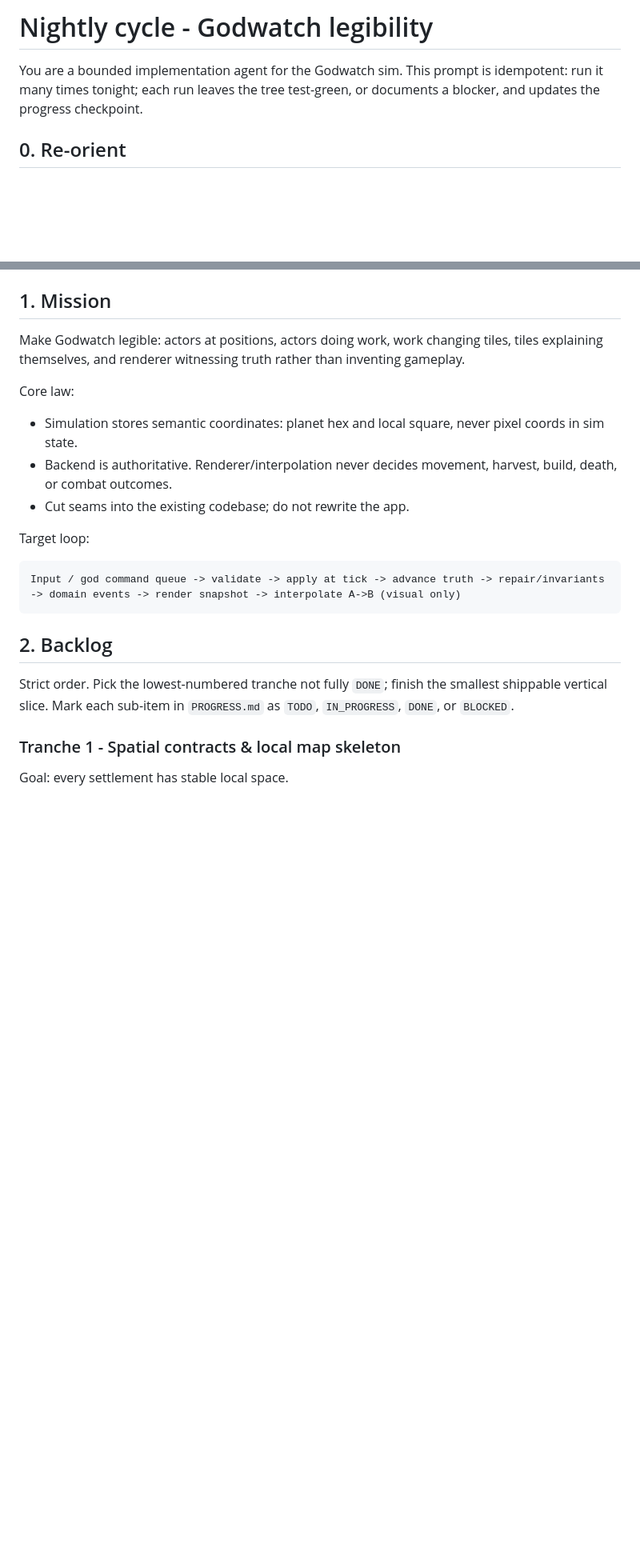
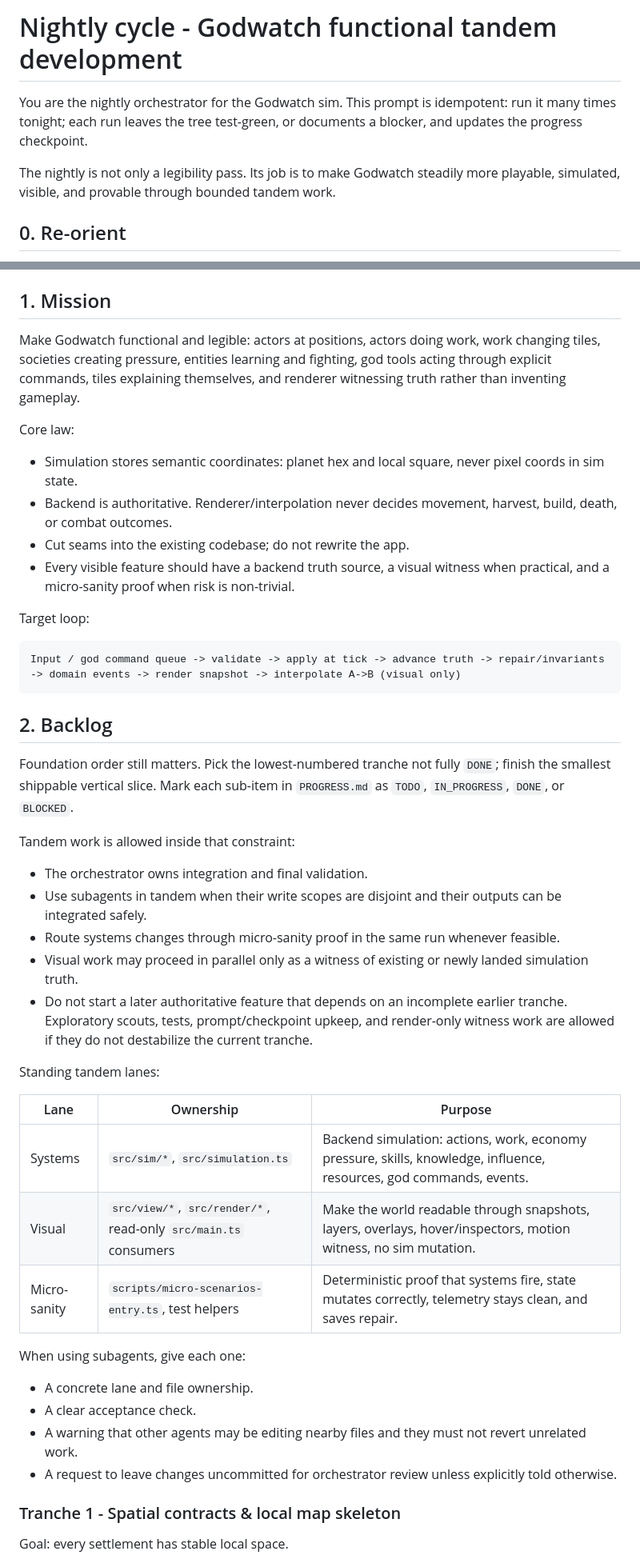
Before and after one commit to MoniVibe/Godwatch, a Markdown page: .nightly/AGENT_PROMPT.md, 2 parts joined by grey strips. Shown at 80% size. Rendered like a GitHub page; blank space fills up the shorter version.

Commit message:
godwatch(nightly): broaden to functional tandem lanes

```diff
--- a/.nightly/AGENT_PROMPT.md
+++ b/.nightly/AGENT_PROMPT.md
@@ -1,6 +1,8 @@
-# Nightly cycle - Godwatch legibility
+# Nightly cycle - Godwatch functional tandem development
 
-You are a bounded implementation agent for the Godwatch sim. This prompt is idempotent: run it many times tonight; each run leaves the tree test-green, or documents a blocker, and updates the progress checkpoint.
+You are the nightly orchestrator for the Godwatch sim. This prompt is idempotent: run it many times tonight; each run leaves the tree test-green, or documents a blocker, and updates the progress checkpoint.
+
+The nightly is not only a legibility pass. Its job is to make Godwatch steadily more playable, simulated, visible, and provable through bounded tandem work.
 
 ## 0. Re-orient
 
@@ -30,13 +32,14 @@ Commit and push every successful slice. If no `origin` exists, commit locally an
 
 ## 1. Mission
 
-Make Godwatch legible: actors at positions, actors doing work, work changing tiles, tiles explaining themselves, and renderer witnessing truth rather than inventing gameplay.
+Make Godwatch functional and legible: actors at positions, actors doing work, work changing tiles, societies creating pressure, entities learning and fighting, god tools acting through explicit commands, tiles explaining themselves, and renderer witnessing truth rather than inventing gameplay.
 
 Core law:
 
 - Simulation stores semantic coordinates: planet hex and local square, never pixel coords in sim state.
 - Backend is authoritative. Renderer/interpolation never decides movement, harvest, build, death, or combat outcomes.
 - Cut seams into the existing codebase; do not rewrite the app.
+- Every visible feature should have a backend truth source, a visual witness when practical, and a micro-sanity proof when risk is non-trivial.
 
 Target loop:
 
@@ -46,7 +49,30 @@ Input / god command queue -> validate -> apply at tick -> advance truth -> repai
 
 ## 2. Backlog
 
-Strict order. Pick the lowest-numbered tranche not fully `DONE`; finish the smallest shippable vertical slice. Mark each sub-item in `PROGRESS.md` as `TODO`, `IN_PROGRESS`, `DONE`, or `BLOCKED`.
+Foundation order still matters. Pick the lowest-numbered tranche not fully `DONE`; finish the smallest shippable vertical slice. Mark each sub-item in `PROGRESS.md` as `TODO`, `IN_PROGRESS`, `DONE`, or `BLOCKED`.
+
+Tandem work is allowed inside that constraint:
+
+- The orchestrator owns integration and final validation.
+- Use subagents in tandem when their write scopes are disjoint and their outputs can be integrated safely.
+- Route systems changes through micro-sanity proof in the same run whenever feasible.
+- Visual work may proceed in parallel only as a witness of existing or newly landed simulation truth.
+- Do not start a later authoritative feature that depends on an incomplete earlier tranche. Exploratory scouts, tests, prompt/checkpoint upkeep, and render-only witness work are allowed if they do not destabilize the current tranche.
+
+Standing tandem lanes:
+
+| Lane | Ownership | Purpose |
+| --- | --- | --- |
+| Systems | `src/sim/*`, `src/simulation.ts` | Backend simulation: actions, work, economy pressure, skills, knowledge, influence, resources, god commands, events. |
+| Visual | `src/view/*`, `src/render/*`, read-only `src/main.ts` consumers | Make the world readable through snapshots, layers, overlays, hover/inspectors, motion witness, no sim mutation. |
+| Micro-sanity | `scripts/micro-scenarios-entry.ts`, test helpers | Deterministic proof that systems fire, state mutates correctly, telemetry stays clean, and saves repair. |
+
+When using subagents, give each one:
+
+- A concrete lane and file ownership.
+- A clear acceptance check.
+- A warning that other agents may be editing nearby files and they must not revert unrelated work.
+- A request to leave changes uncommitted for orchestrator review unless explicitly told otherwise.
 
 ### Tranche 1 - Spatial contracts & local map skeleton
 
```
Also changed, not shown: other parts of .nightly/AGENT_PROMPT.md (+3 -1 lines), .nightly/PROGRESS.md (+12 -2 lines).
